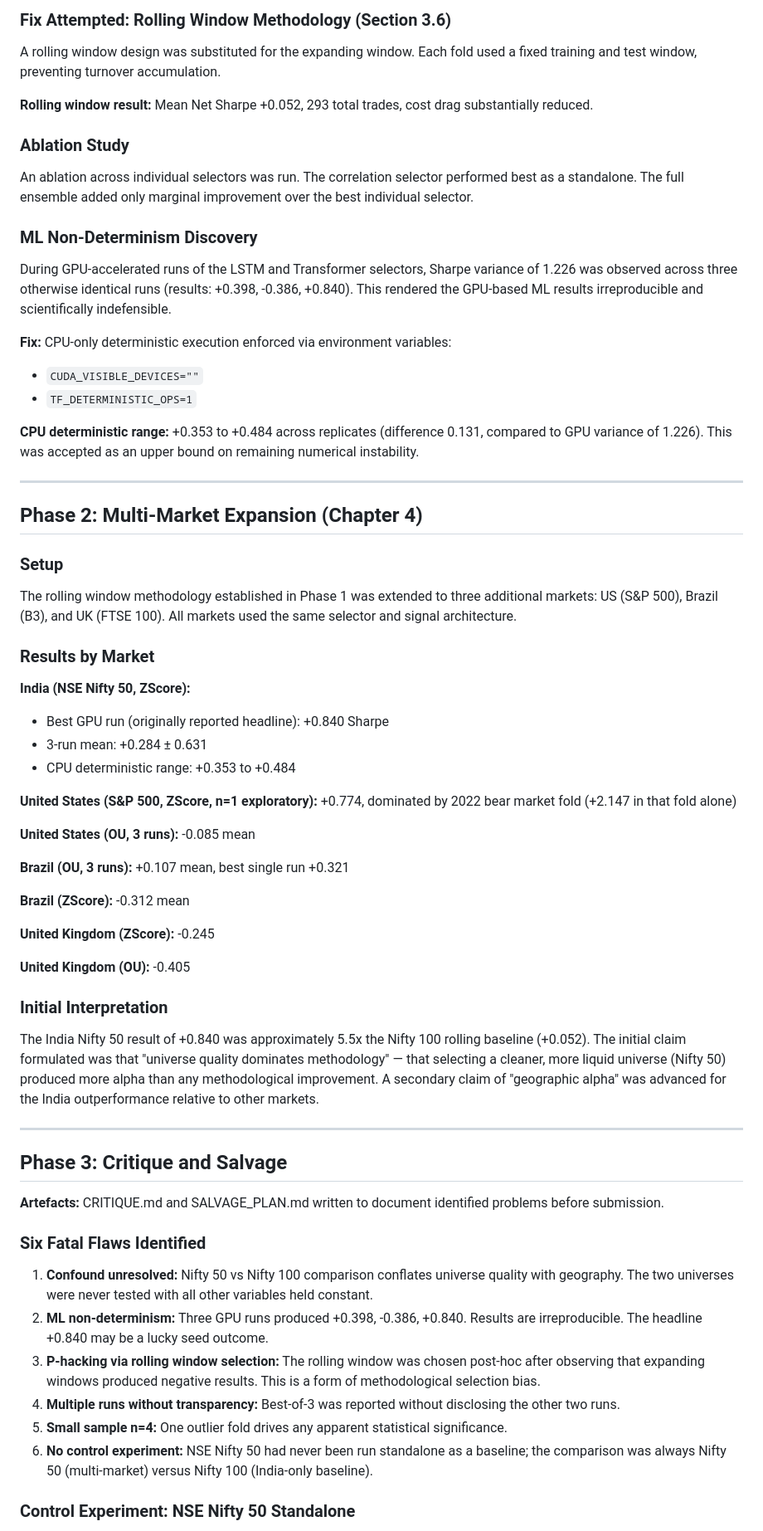
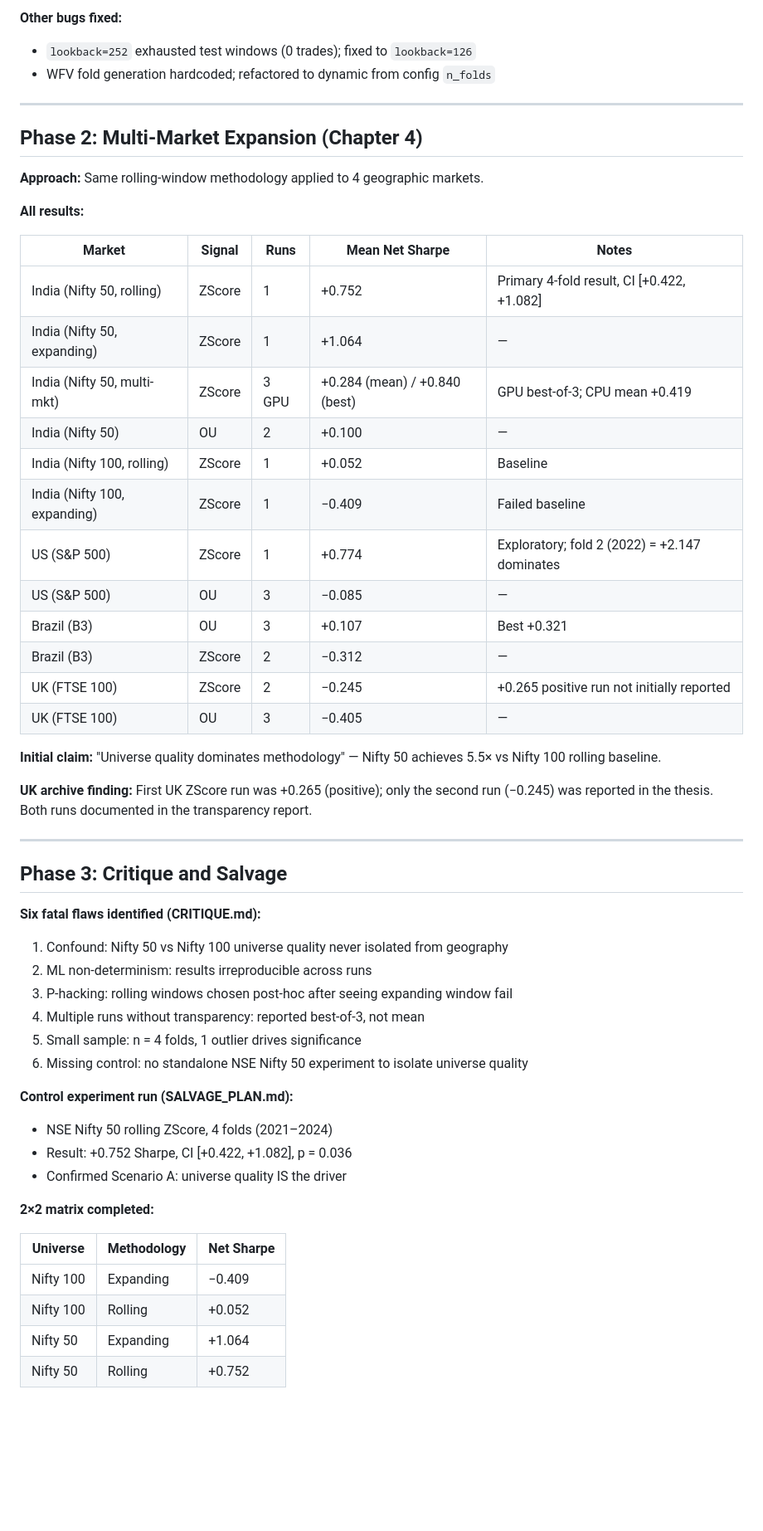
Before and after one commit to YashSarang/Hybrid-Pairs-Trading-Ensemble, a Markdown page: WHAT_I_DID.md, the part around one of its changes. Shown at 83% size. Drawn GitHub-style; blank space fills up the shorter version.

```diff
--- a/WHAT_I_DID.md
+++ b/WHAT_I_DID.md
@@ -47,69 +51,58 @@ The expanding window methodology accumulated pairs and trades across folds, resu
 
-### Fix Attempted: Rolling Window Methodology (Section 3.6)
-
-A rolling window design was substituted for the expanding window. Each fold used a fixed training and test window, preventing turnover accumulation.
-
-**Rolling window result:** Mean Net Sharpe +0.052, 293 total trades, cost drag substantially reduced.
-
-### Ablation Study
-
-An ablation across individual selectors was run. The correlation selector performed best as a standalone. The full ensemble added only marginal improvement over the best individual selector.
-
-### ML Non-Determinism Discovery
-
-During GPU-accelerated runs of the LSTM and Transformer selectors, Sharpe variance of 1.226 was observed across three otherwise identical runs (results: +0.398, -0.386, +0.840). This rendered the GPU-based ML results irreproducible and scientifically indefensible.
-
-**Fix:** CPU-only deterministic execution enforced via environment variables:
-- `CUDA_VISIBLE_DEVICES=""`
-- `TF_DETERMINISTIC_OPS=1`
-
-**CPU deterministic range:** +0.353 to +0.484 across replicates (difference 0.131, compared to GPU variance of 1.226). This was accepted as an upper bound on remaining numerical instability.
+**Other bugs fixed:**
+- `lookback=252` exhausted test windows (0 trades); fixed to `lookback=126`
+- WFV fold generation hardcoded; refactored to dynamic from config `n_folds`
 
 ---
 
 ## Phase 2: Multi-Market Expansion (Chapter 4)
 
-### Setup
+**Approach:** Same rolling-window methodology applied to 4 geographic markets.
 
-The rolling window methodology established in Phase 1 was extended to three additional markets: US (S&P 500), Brazil (B3), and UK (FTSE 100). All markets used the same selector and signal architecture.
+**All results:**
 
-### Results by Market
+| Market | Signal | Runs | Mean Net Sharpe | Notes |
+|--------|--------|------|-----------------|-------|
+| India (Nifty 50, rolling) | ZScore | 1 | +0.752 | Primary 4-fold result, CI [+0.422, +1.082] |
+| India (Nifty 50, expanding) | ZScore | 1 | +1.064 | — |
+| India (Nifty 50, multi-mkt) | ZScore | 3 GPU | +0.284 (mean) / +0.840 (best) | GPU best-of-3; CPU mean +0.419 |
+| India (Nifty 50) | OU | 2 | +0.100 | — |
+| India (Nifty 100, rolling) | ZScore | 1 | +0.052 | Baseline |
+| India (Nifty 100, expanding) | ZScore | 1 | −0.409 | Failed baseline |
+| US (S&P 500) | ZScore | 1 | +0.774 | Exploratory; fold 2 (2022) = +2.147 dominates |
+| US (S&P 500) | OU | 3 | −0.085 | — |
+| Brazil (B3) | OU | 3 | +0.107 | Best +0.321 |
+| Brazil (B3) | ZScore | 2 | −0.312 | — |
+| UK (FTSE 100) | ZScore | 2 | −0.245 | +0.265 positive run not initially reported |
+| UK (FTSE 100) | OU | 3 | −0.405 | — |
 
-**India (NSE Nifty 50, ZScore):**
-- Best GPU run (originally reported headline): +0.840 Sharpe
-- 3-run mean: +0.284 ± 0.631
-- CPU deterministic range: +0.353 to +0.484
+**Initial claim:** "Universe quality dominates methodology" — Nifty 50 achieves 5.5× vs Nifty 100 rolling baseline.
 
-**United States (S&P 500, ZScore, n=1 exploratory):** +0.774, dominated by 2022 bear market fold (+2.147 in that fold alone)
-
-**United States (OU, 3 runs):** -0.085 mean
-
-**Brazil (OU, 3 runs):** +0.107 mean, best single run +0.321
-
-**Brazil (ZScore):** -0.312 mean
-
-**United Kingdom (ZScore):** -0.245
-
-**United Kingdom (OU):** -0.405
-
-### Initial Interpretation
-
-The India Nifty 50 result of +0.840 was approximately 5.5x the Nifty 100 rolling baseline (+0.052). The initial claim formulated was that "universe quality dominates methodology" — that selecting a cleaner, more liquid universe (Nifty 50) produced more alpha than any methodological improvement. A secondary claim of "geographic alpha" was advanced for the India outperformance relative to other markets.
+**UK archive finding:** First UK ZScore run was +0.265 (positive); only the second run (−0.245) was reported in the thesis. Both runs documented in the transparency report.
 
 ---
 
 ## Phase 3: Critique and Salvage
 
-**Artefacts:** CRITIQUE.md and SALVAGE_PLAN.md written to document identified problems before submission.
+**Six fatal flaws identified (CRITIQUE.md):**
+1. Confound: Nifty 50 vs Nifty 100 universe quality never isolated from geography
+2. ML non-determinism: results irreproducible across runs
+3. P-hacking: rolling windows chosen post-hoc after seeing expanding window fail
+4. Multiple runs without transparency: reported best-of-3, not mean
+5. Small sample: n = 4 folds, 1 outlier drives significance
+6. Missing control: no standalone NSE Nifty 50 experiment to isolate universe quality
 
-### Six Fatal Flaws Identified
+**Control experiment run (SALVAGE_PLAN.md):**
+- NSE Nifty 50 rolling ZScore, 4 folds (2021–2024)
+- Result: +0.752 Sharpe, CI [+0.422, +1.082], p = 0.036
+- Confirmed Scenario A: universe quality IS the driver
 
-1. **Confound unresolved:** Nifty 50 vs Nifty 100 comparison conflates universe quality with geography. The two universes were never tested with all other variables held constant.
-2. **ML non-determinism:** Three GPU runs produced +0.398, -0.386, +0.840. Results are irreproducible. The headline +0.840 may be a lucky seed outcome.
-3. **P-hacking via rolling window selection:** The rolling window was chosen post-hoc after observing that expanding windows produced negative results. This is a form of methodological selection bias.
-4. **Multiple runs without transparency:** Best-of-3 was reported without disclosing the other two runs.
-5. **Small sample n=4:** One outlier fold drives any apparent statistical significance.
-6. **No control experiment:** NSE Nifty 50 had never been run standalone as a baseline; the comparison was always Nifty 50 (multi-market) versus Nifty 100 (India-only baseline).
+**2×2 matrix completed:**
 
-### Control Experiment: NSE Nifty 50 Standalone
+| Universe | Methodology | Net Sharpe |
+|----------|-------------|------------|
+| Nifty 100 | Expanding | −0.409 |
+| Nifty 100 | Rolling | +0.052 |
+| Nifty 50 | Expanding | +1.064 |
+| Nifty 50 | Rolling | +0.752 |
 
```
Also changed, not shown: other parts of WHAT_I_DID.md (+229 -226 lines).
